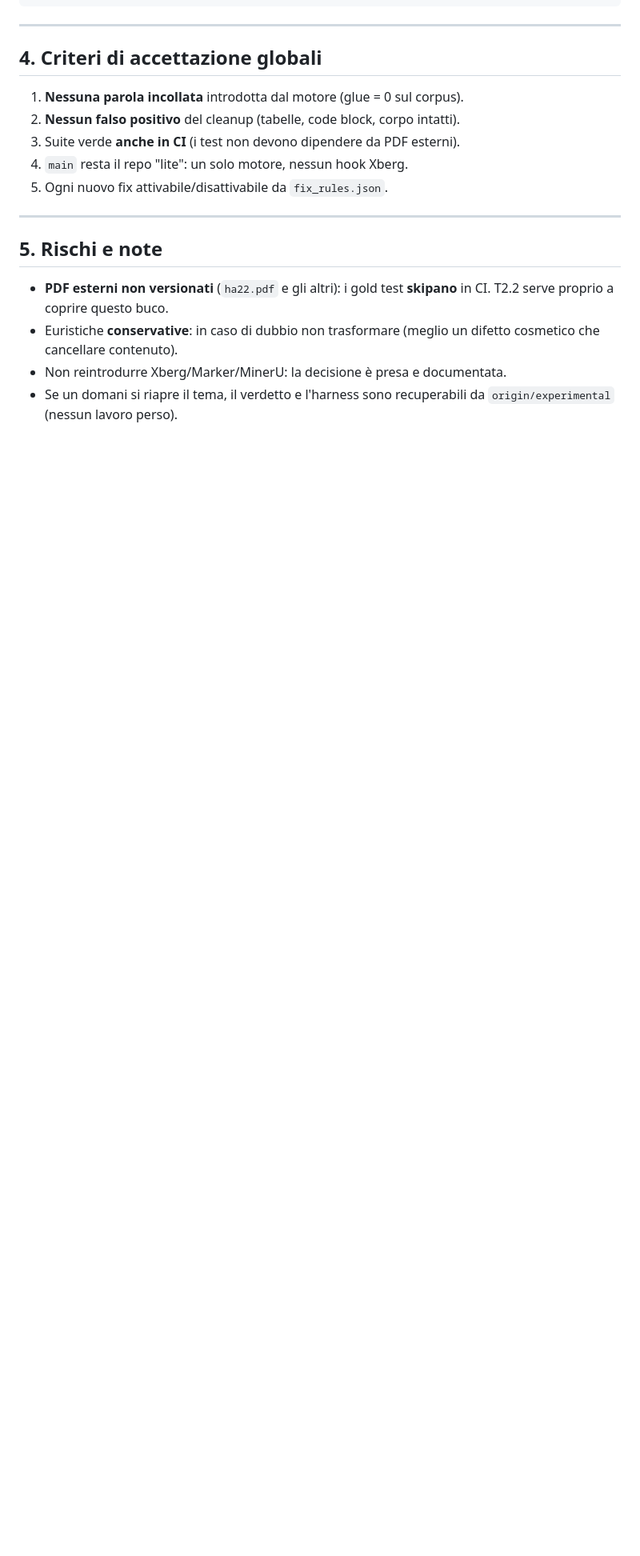
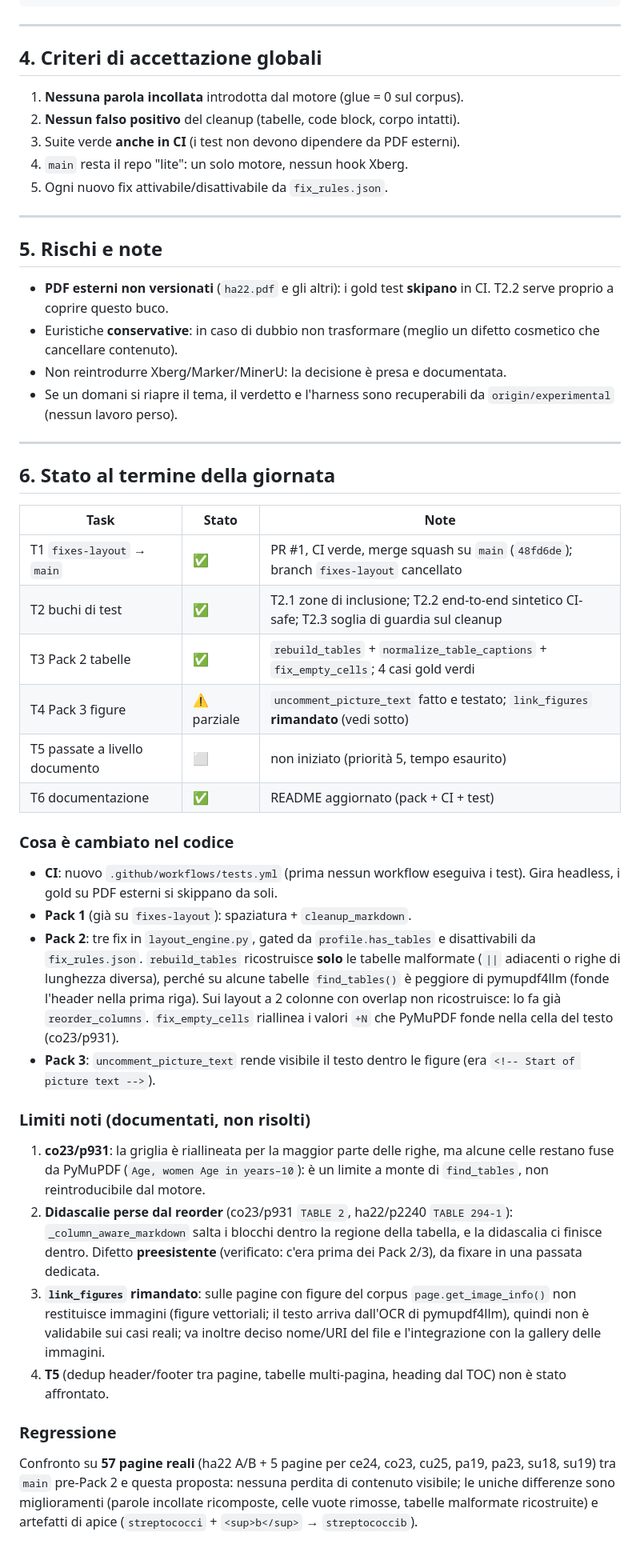
Before and after one commit to vigliafg/noesis-pdf-reader-lite, a Markdown page: PIANO-fix-layout-2026-09-29.md, the part around the change. Shown at 80% size. Drawn GitHub-style; blank space fills up the shorter version.

```diff
--- a/PIANO-fix-layout-2026-09-29.md
+++ b/PIANO-fix-layout-2026-09-29.md
@@ -117,3 +117,56 @@ git fetch origin experimental && git checkout experimental
 - Non reintrodurre Xberg/Marker/MinerU: la decisione è presa e documentata.
 - Se un domani si riapre il tema, il verdetto e l'harness sono recuperabili da
   `origin/experimental` (nessun lavoro perso).
+
+---
+
+## 6. Stato al termine della giornata
+
+| Task | Stato | Note |
+|---|---|---|
+| T1 `fixes-layout` → `main` | ✅ | PR #1, CI verde, merge squash su `main` (`48fd6de`); branch `fixes-layout` cancellato |
+| T2 buchi di test | ✅ | T2.1 zone di inclusione; T2.2 end-to-end sintetico CI-safe; T2.3 soglia di guardia sul cleanup |
+| T3 Pack 2 tabelle | ✅ | `rebuild_tables` + `normalize_table_captions` + `fix_empty_cells`; 4 casi gold verdi |
+| T4 Pack 3 figure | ⚠️ parziale | `uncomment_picture_text` fatto e testato; `link_figures` **rimandato** (vedi sotto) |
+| T5 passate a livello documento | ⬜ | non iniziato (priorità 5, tempo esaurito) |
+| T6 documentazione | ✅ | README aggiornato (pack + CI + test) |
+
+### Cosa è cambiato nel codice
+
+- **CI**: nuovo `.github/workflows/tests.yml` (prima nessun workflow eseguiva i
+  test). Gira headless, i gold su PDF esterni si skippano da soli.
+- **Pack 1** (già su `fixes-layout`): spaziatura + `cleanup_markdown`.
+- **Pack 2**: tre fix in `layout_engine.py`, gated da `profile.has_tables` e
+  disattivabili da `fix_rules.json`. `rebuild_tables` ricostruisce **solo** le
+  tabelle malformate (`||` adiacenti o righe di lunghezza diversa), perché su
+  alcune tabelle `find_tables()` è peggiore di pymupdf4llm (fonde l'header nella
+  prima riga). Sui layout a 2 colonne con overlap non ricostruisce: lo fa già
+  `reorder_columns`. `fix_empty_cells` riallinea i valori `+N` che PyMuPDF fonde
+  nella cella del testo (co23/p931).
+- **Pack 3**: `uncomment_picture_text` rende visibile il testo dentro le figure
+  (era `<!-- Start of picture text -->`).
+
+### Limiti noti (documentati, non risolti)
+
+1. **co23/p931**: la griglia è riallineata per la maggior parte delle righe, ma
+   alcune celle restano fuse da PyMuPDF (`Age, women Age in years–10`): è un
+   limite a monte di `find_tables`, non reintroducibile dal motore.
+2. **Didascalie perse dal reorder** (co23/p931 `TABLE 2`, ha22/p2240
+   `TABLE 294-1`): `_column_aware_markdown` salta i blocchi dentro la regione
+   della tabella, e la didascalia ci finisce dentro. Difetto **preesistente**
+   (verificato: c'era prima dei Pack 2/3), da fixare in una passata dedicata.
+3. **`link_figures` rimandato**: sulle pagine con figure del corpus
+   `page.get_image_info()` non restituisce immagini (figure vettoriali; il testo
+   arriva dall'OCR di pymupdf4llm), quindi non è validabile sui casi reali; va
+   inoltre deciso nome/URI del file e l'integrazione con la gallery delle
+   immagini.
+4. **T5** (dedup header/footer tra pagine, tabelle multi-pagina, heading dal
+   TOC) non è stato affrontato.
+
+### Regressione
+
+Confronto su **57 pagine reali** (ha22 A/B + 5 pagine per ce24, co23, cu25,
+pa19, pa23, su18, su19) tra `main` pre-Pack 2 e questa proposta: nessuna perdita
+di contenuto visibile; le uniche differenze sono miglioramenti (parole incollate
+ricomposte, celle vuote rimosse, tabelle malformate ricostruite) e artefatti di
+apice (`streptococci` + `<sup>b</sup>` → `streptococcib`).
```
Also changed, not shown: README.md (+19 -4 lines).
